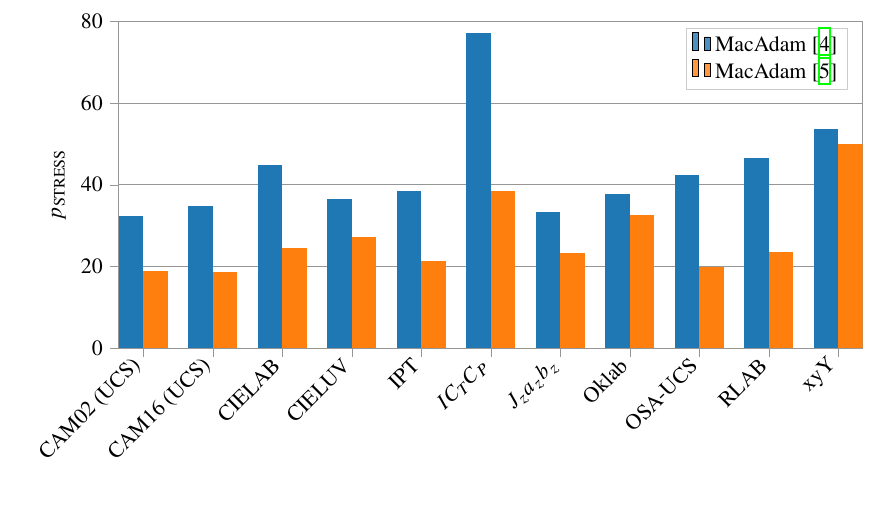
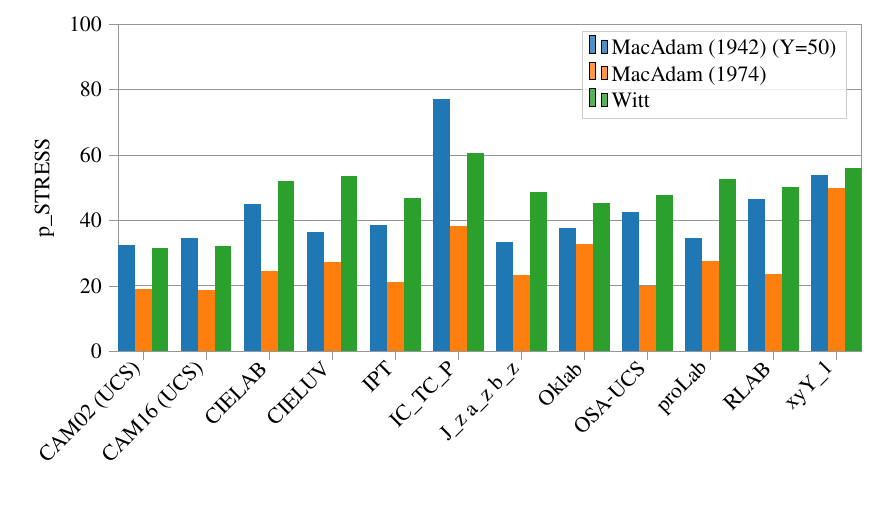
Before and after one commit to coloria-dev/coloria, a LaTeX paper (articles/how-to-assess-color-space-quality/main.tex, which reads articles/how-to-assess-color-space-quality/pstress.tex): part of page 3 of 5, cut at the place of the change. Compiled offline with XeLaTeX.

Commit message:
new pstress plot

```diff
--- a/articles/how-to-assess-color-space-quality/pstress.tex
+++ b/articles/how-to-assess-color-space-quality/pstress.tex
@@ -3,56 +3,73 @@
 
 \definecolor{color0}{rgb}{0.12156862745098,0.466666666666667,0.705882352941177}
 \definecolor{color1}{rgb}{1,0.498039215686275,0.0549019607843137}
+\definecolor{color2}{rgb}{0.172549019607843,0.627450980392157,0.172549019607843}
 
 \begin{axis}[
 axis line style={white!58.8235294117647!black},
+height=0.5\textwidth,
 legend cell align={left},
 legend style={fill opacity=0.8, draw opacity=1, text opacity=1, draw=white!80!black},
 tick align=outside,
 tick pos=left,
 width=\textwidth,
-height=0.5\textwidth,
 x grid style={white!58.8235294117647!black},
-xmin=-0.35, xmax=10.35,
+xmin=-0.4, xmax=11.4,
 xtick style={color=white!58.8235294117647!black},
-xtick={0,1,2,3,4,5,6,7,8,9,10},
-xticklabels={CAM02 (UCS),CAM16
-  (UCS),CIELAB,CIELUV,IPT,$IC_TC_P$,$J_za_zb_z$,Oklab,OSA-UCS,RLAB,xyY},
-xticklabel style={rotate=45,anchor=east},
+xtick={0,1,2,3,4,5,6,7,8,9,10,11},
+xticklabel style={rotate=45.0,anchor=east},
+xticklabels={CAM02 (UCS),CAM16 (UCS),CIELAB,CIELUV,IPT,IC\_TC\_P,J\_z a\_z b\_z,Oklab,OSA-UCS,proLab,RLAB,xyY\_1},
 y grid style={white!58.8235294117647!black},
-ylabel={$p_\text{STRESS}$},
+ylabel={p\_STRESS},
 ymajorgrids,
-ymin=0, ymax=80,
+ymin=0, ymax=100,
 ytick style={color=white!58.8235294117647!black}
 ]
-\draw[draw=none,fill=color0] (axis cs:-0.35,0) rectangle (axis cs:0,32.4164992368731);
+\draw[draw=none,fill=color0] (axis cs:-0.4,0) rectangle (axis cs:-0.133333333333333,32.4164992368733);
 \addlegendimage{ybar,ybar legend,draw=none,fill=color0};
-  \addlegendentry{MacAdam \cite{macadam1942}}
+\addlegendentry{MacAdam (1942) (Y=50)}
 
-\draw[draw=none,fill=color0] (axis cs:0.65,0) rectangle (axis cs:1,34.7611229410048);
-\draw[draw=none,fill=color0] (axis cs:1.65,0) rectangle (axis cs:2,44.895215551579);
-\draw[draw=none,fill=color0] (axis cs:2.65,0) rectangle (axis cs:3,36.5010276032747);
-\draw[draw=none,fill=color0] (axis cs:3.65,0) rectangle (axis cs:4,38.4833636095126);
-\draw[draw=none,fill=color0] (axis cs:4.65,0) rectangle (axis cs:5,77.2316903365116);
-\draw[draw=none,fill=color0] (axis cs:5.65,0) rectangle (axis cs:6,33.2757088119229);
-\draw[draw=none,fill=color0] (axis cs:6.65,0) rectangle (axis cs:7,37.6772548200666);
-\draw[draw=none,fill=color0] (axis cs:7.65,0) rectangle (axis cs:8,42.439664679738);
-\draw[draw=none,fill=color0] (axis cs:8.65,0) rectangle (axis cs:9,46.5819420466511);
-\draw[draw=none,fill=color0] (axis cs:9.65,0) rectangle (axis cs:10,53.7506022511024);
-\draw[draw=none,fill=color1] (axis cs:2.77555756156289e-17,0) rectangle (axis cs:0.35,19.0009867390654);
+\draw[draw=none,fill=color0] (axis cs:0.6,0) rectangle (axis cs:0.866666666666667,34.7611229410046);
+\draw[draw=none,fill=color0] (axis cs:1.6,0) rectangle (axis cs:1.86666666666667,44.8952155515788);
+\draw[draw=none,fill=color0] (axis cs:2.6,0) rectangle (axis cs:2.86666666666667,36.5010276032748);
+\draw[draw=none,fill=color0] (axis cs:3.6,0) rectangle (axis cs:3.86666666666667,38.4833636095126);
+\draw[draw=none,fill=color0] (axis cs:4.6,0) rectangle (axis cs:4.86666666666667,77.2316903365103);
+\draw[draw=none,fill=color0] (axis cs:5.6,0) rectangle (axis cs:5.86666666666667,33.2757088119244);
+\draw[draw=none,fill=color0] (axis cs:6.6,0) rectangle (axis cs:6.86666666666667,37.6772548200669);
+\draw[draw=none,fill=color0] (axis cs:7.6,0) rectangle (axis cs:7.86666666666667,42.4396646797378);
+\draw[draw=none,fill=color0] (axis cs:8.6,0) rectangle (axis cs:8.86666666666667,34.635501753967);
+\draw[draw=none,fill=color0] (axis cs:9.6,0) rectangle (axis cs:9.86666666666667,46.581942046651);
+\draw[draw=none,fill=color0] (axis cs:10.6,0) rectangle (axis cs:10.8666666666667,53.7506022511023);
+\draw[draw=none,fill=color1] (axis cs:-0.133333333333333,0) rectangle (axis cs:0.133333333333333,19.0009867390654);
 \addlegendimage{ybar,ybar legend,draw=none,fill=color1};
-  \addlegendentry{MacAdam \cite{macadam1974}}
+\addlegendentry{MacAdam (1974)}
 
-\draw[draw=none,fill=color1] (axis cs:1,0) rectangle (axis cs:1.35,18.7044908430827);
-\draw[draw=none,fill=color1] (axis cs:2,0) rectangle (axis cs:2.35,24.5319191673876);
-\draw[draw=none,fill=color1] (axis cs:3,0) rectangle (axis cs:3.35,27.1465135470917);
-\draw[draw=none,fill=color1] (axis cs:4,0) rectangle (axis cs:4.35,21.2696481498458);
-\draw[draw=none,fill=color1] (axis cs:5,0) rectangle (axis cs:5.35,38.450531802409);
-\draw[draw=none,fill=color1] (axis cs:6,0) rectangle (axis cs:6.35,23.211133853276);
-\draw[draw=none,fill=color1] (axis cs:7,0) rectangle (axis cs:7.35,32.7178547285273);
-\draw[draw=none,fill=color1] (axis cs:8,0) rectangle (axis cs:8.35,19.8475379525657);
-\draw[draw=none,fill=color1] (axis cs:9,0) rectangle (axis cs:9.35,23.5028573394473);
-\draw[draw=none,fill=color1] (axis cs:10,0) rectangle (axis cs:10.35,50.0184864244504);
+\draw[draw=none,fill=color1] (axis cs:0.866666666666667,0) rectangle (axis cs:1.13333333333333,18.7044908430827);
+\draw[draw=none,fill=color1] (axis cs:1.86666666666667,0) rectangle (axis cs:2.13333333333333,24.5319191673876);
+\draw[draw=none,fill=color1] (axis cs:2.86666666666667,0) rectangle (axis cs:3.13333333333333,27.1465135470917);
+\draw[draw=none,fill=color1] (axis cs:3.86666666666667,0) rectangle (axis cs:4.13333333333333,21.2696481498459);
+\draw[draw=none,fill=color1] (axis cs:4.86666666666667,0) rectangle (axis cs:5.13333333333333,38.4505318024105);
+\draw[draw=none,fill=color1] (axis cs:5.86666666666667,0) rectangle (axis cs:6.13333333333333,23.2111338532765);
+\draw[draw=none,fill=color1] (axis cs:6.86666666666667,0) rectangle (axis cs:7.13333333333333,32.7178547285273);
+\draw[draw=none,fill=color1] (axis cs:7.86666666666667,0) rectangle (axis cs:8.13333333333333,19.8475379525657);
+\draw[draw=none,fill=color1] (axis cs:8.86666666666667,0) rectangle (axis cs:9.13333333333333,27.7092844635432);
+\draw[draw=none,fill=color1] (axis cs:9.86666666666667,0) rectangle (axis cs:10.1333333333333,23.5028573394472);
+\draw[draw=none,fill=color1] (axis cs:10.8666666666667,0) rectangle (axis cs:11.1333333333333,50.0184864244504);
+\draw[draw=none,fill=color2] (axis cs:0.133333333333333,0) rectangle (axis cs:0.4,31.632859883524);
+\addlegendimage{ybar,ybar legend,draw=none,fill=color2};
+\addlegendentry{Witt}
+
+\draw[draw=none,fill=color2] (axis cs:1.13333333333333,0) rectangle (axis cs:1.4,32.1942904980959);
+\draw[draw=none,fill=color2] (axis cs:2.13333333333333,0) rectangle (axis cs:2.4,51.9845666548853);
+\draw[draw=none,fill=color2] (axis cs:3.13333333333333,0) rectangle (axis cs:3.4,53.5668514182667);
+\draw[draw=none,fill=color2] (axis cs:4.13333333333333,0) rectangle (axis cs:4.4,46.7222778094553);
+\draw[draw=none,fill=color2] (axis cs:5.13333333333333,0) rectangle (axis cs:5.4,60.5016229218686);
+\draw[draw=none,fill=color2] (axis cs:6.13333333333333,0) rectangle (axis cs:6.4,48.8370743196918);
+\draw[draw=none,fill=color2] (axis cs:7.13333333333333,0) rectangle (axis cs:7.4,45.4213412985957);
+\draw[draw=none,fill=color2] (axis cs:8.13333333333333,0) rectangle (axis cs:8.4,47.6753713547588);
+\draw[draw=none,fill=color2] (axis cs:9.13333333333333,0) rectangle (axis cs:9.4,52.78820194734);
+\draw[draw=none,fill=color2] (axis cs:10.1333333333333,0) rectangle (axis cs:10.4,50.0899025149911);
+\draw[draw=none,fill=color2] (axis cs:11.1333333333333,0) rectangle (axis cs:11.4,56.1591454267207);
 \end{axis}
 
 \end{tikzpicture}
```
Also changed, not shown: pstress.tex (deleted, +0 -66 lines), 1 other file.
